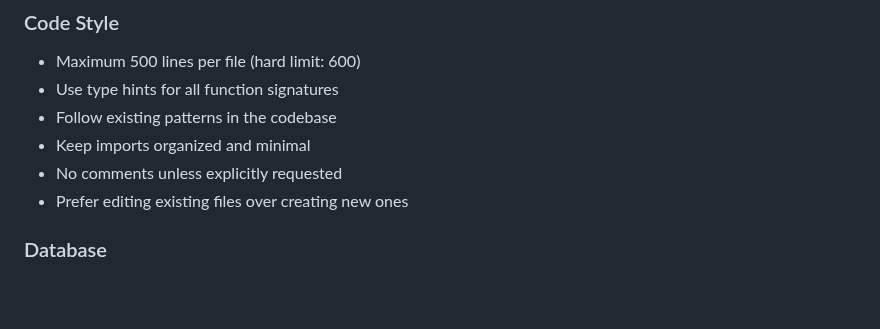
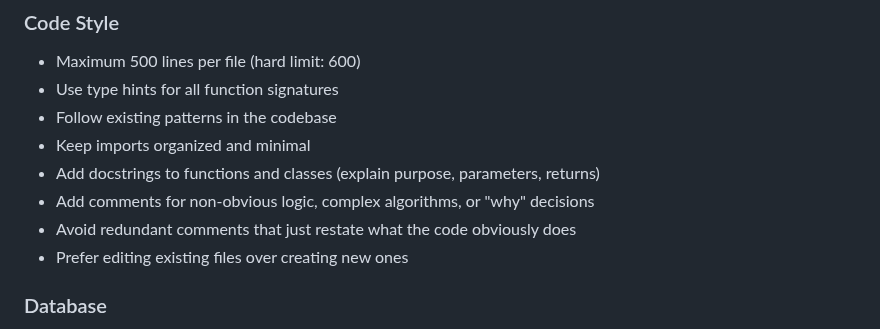
Before and after one commit to mhcoen/episodic, a Markdown page: CLAUDE.md, the part around the change. Drawn GitHub-style; blank space fills up the shorter version.

Commit message:
Fix commenting guidelines in developer documentation
Replace 'No comments unless explicitly requested' with proper commenting guidance:
- Add docstrings to functions and classes
- Add comments for non-obvious logic and decisions
- Avoid redundant comments that restate obvious code

This aligns with standard software engineering practices.


Former-commit-id: d9da890877ff3faacaa9c4a54ae00a19f3aac8a7

```diff
--- a/CLAUDE.md
+++ b/CLAUDE.md
@@ -39,7 +39,9 @@ Episodic is a conversational DAG-based memory agent that creates persistent, nav
 - Use type hints for all function signatures
 - Follow existing patterns in the codebase
 - Keep imports organized and minimal
-- No comments unless explicitly requested
+- Add docstrings to functions and classes (explain purpose, parameters, returns)
+- Add comments for non-obvious logic, complex algorithms, or "why" decisions
+- Avoid redundant comments that just restate what the code obviously does
 - Prefer editing existing files over creating new ones
 
 ### Database
```
